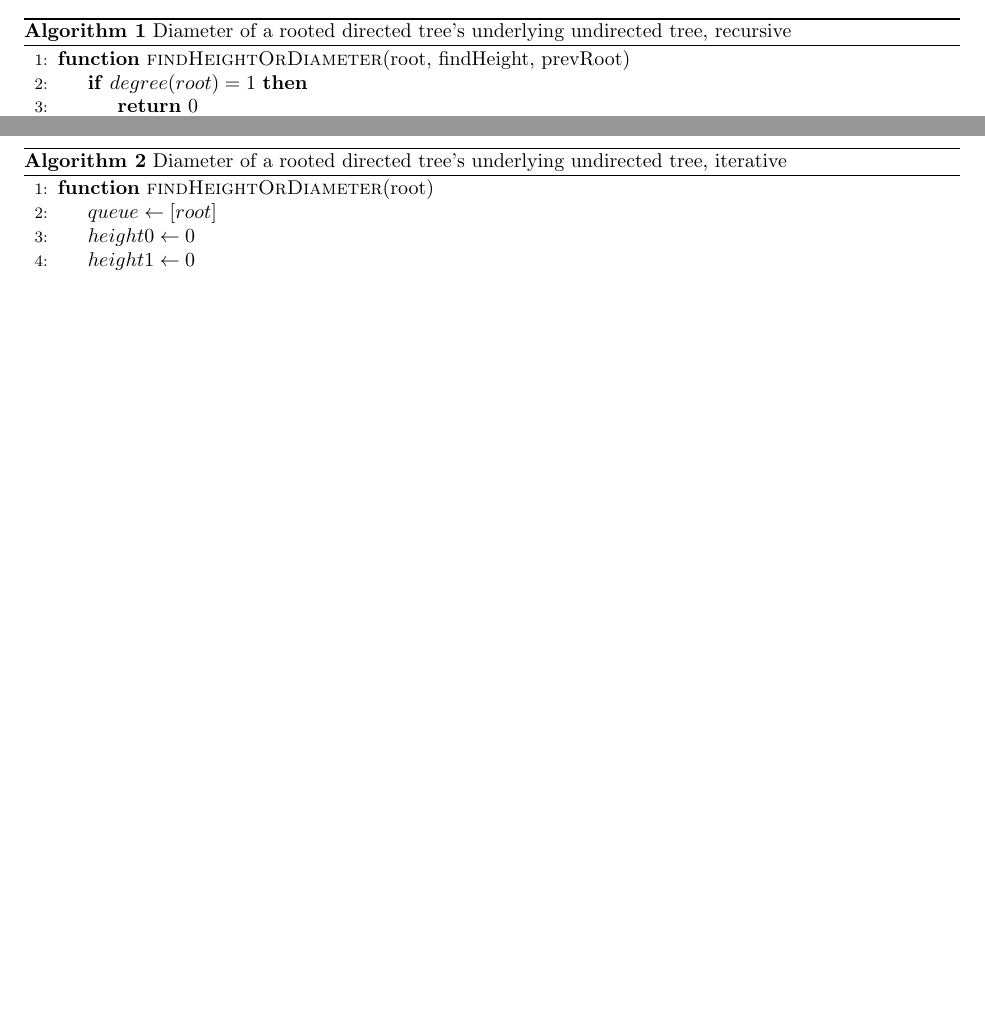
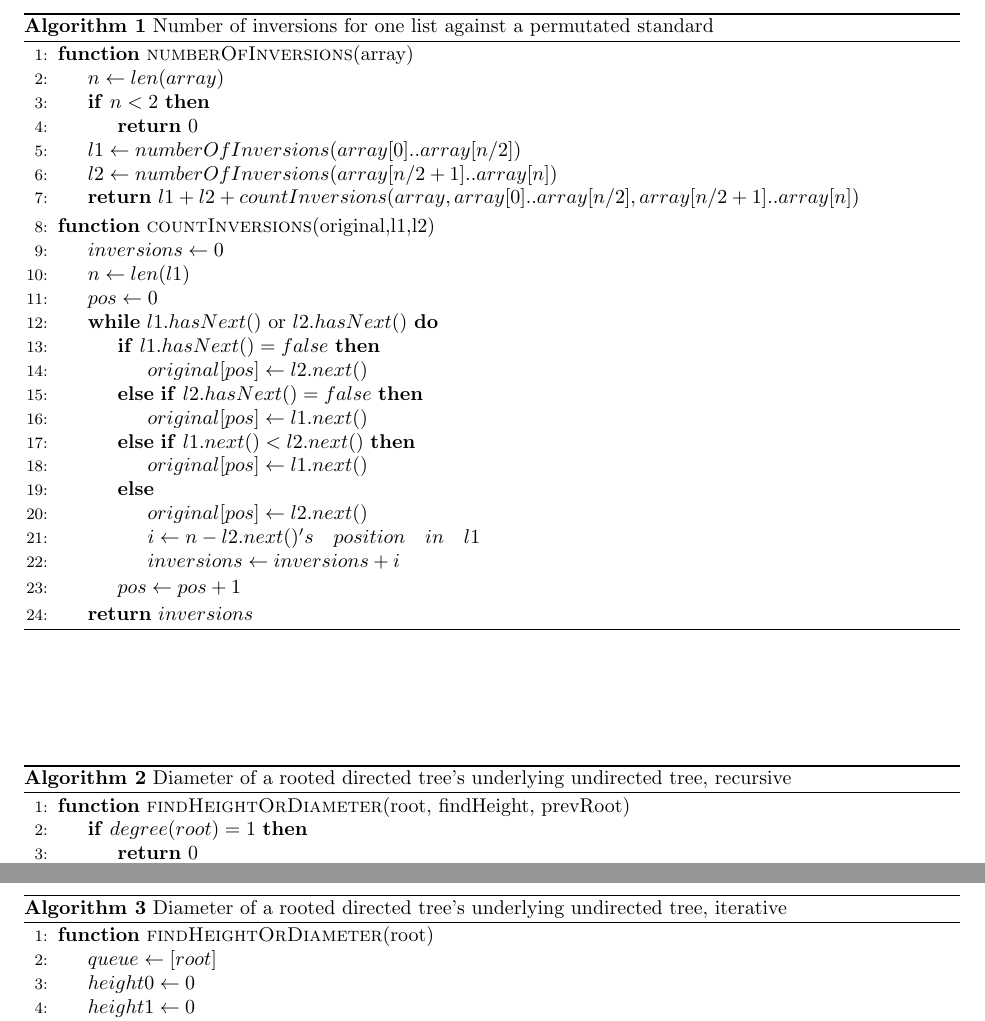
Before and after one commit to zhehaowang/ucla-cs180, a LaTeX problem sheet (hw2/hw2.tex): two parts of pages 2 and 3 of 3 before the commit and two parts of pages 3 and 4 of 4 after it, joined at a grey line, cut at the place of the change, the shorter picture padded with empty space. Compiled offline with pdfLaTeX.

Commit message:
hw2: add initial solution for pb2

```diff
--- a/hw2/hw2.tex
+++ b/hw2/hw2.tex
@@ -12,6 +12,7 @@
 \usepackage{amsthm}
 \usepackage{amsmath}
 \usepackage{syntax}
+\usepackage{graphicx}
 
 \usepackage{algorithm}
 \usepackage[noend]{algpseudocode}
@@ -21,7 +22,7 @@
 \makeatother
 
 \title{Homework 2}
-\author{Zhehao Wang 404380075 (Dis 1D)}
+\author{Zhehao Wang 404380075 (Dis 1B)}
 \date{Apr 10, 2016}
 
 \begin{document}
@@ -58,0 +87,39 @@
+  \begin{algorithm}[h]
+  \caption{Number of inversions for one list against a permutated standard}
+  \label{alg:number-of-inversions-mergesort}
+    \begin{algorithmic}[1]
+    \Function{numberOfInversions}{array}
+      \State $n \gets len(array)$
+      \If {$n < 2$}
+        \State \Return $0$
+      \EndIf
+
+      \State $l1 \gets numberOfInversions(array[0]..array[n/2])$
+      \State $l2 \gets numberOfInversions(array[n/2+1]..array[n])$
+
+      \State \Return $l1 + l2 + countInversions(array, array[0]..array[n/2], array[n/2+1]..array[n])$
+    \EndFunction
+
+    \Function{countInversions}{original,l1,l2}
+      \State $inversions \gets 0$
+      \State $n \gets len(l1)$
+      \State $pos \gets 0$
+
+      \While {$l1.hasNext()$ or $l2.hasNext()$}
+        \If {$l1.hasNext() = false$}
+          \State $original[pos] \gets l2.next()$
+        \ElsIf {$l2.hasNext() = false$}
+          \State $original[pos] \gets l1.next()$
+        \ElsIf {$l1.next() < l2.next()$}
+          \State $original[pos] \gets l1.next()$
+        \Else
+          \State $original[pos] \gets l2.next()$
+          \State $i \gets n - l2.next()'s \quad position \quad in \quad l1$
+          \State $inversions \gets inversions + i$
+        \EndIf
+
+        \State $pos \gets pos + 1$
+      \EndWhile
+
+      \State \Return $inversions$
+    \EndFunction
```
Also changed, not shown: hw2/hw2.pdf, hw2/pb2.pdf (added), hw2/hw2.tex (34 more changed lines), 1 other file.
